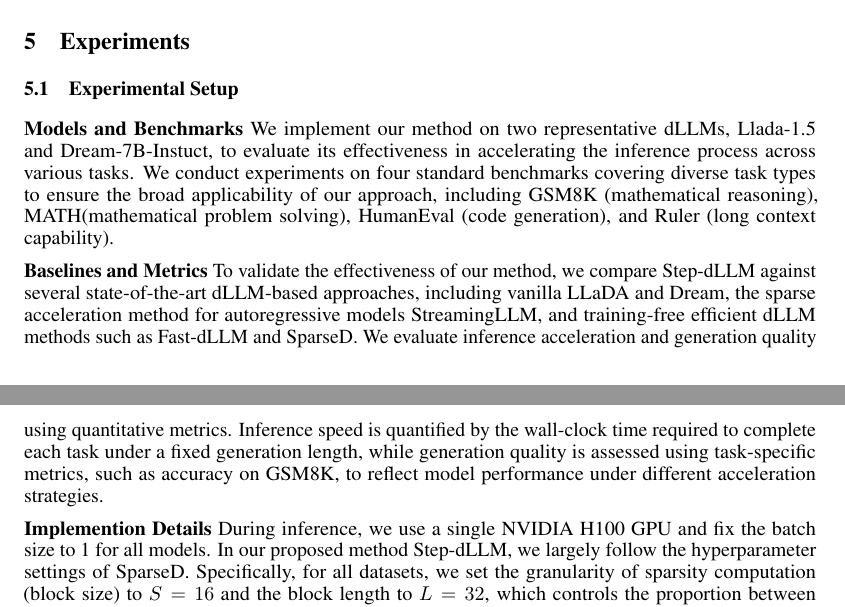
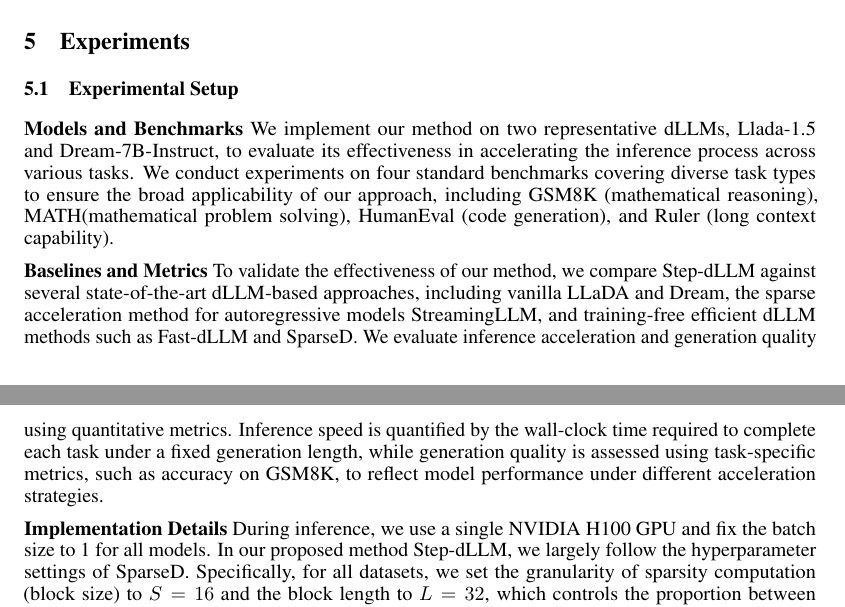
Before and after one commit to predator2k/stepdllm-overleaf, a LaTeX paper (neurips_2026.tex, which reads 04-results.tex): two parts of pages 8 and 9 of 14, joined at a grey line, cut so that both start at the same text. Compiled offline with pdfLaTeX.

Commit message:
Fix typos and remove commented-out block in 04-results.tex
- Fix 'Implemention' -> 'Implementation' (line 9)
- Fix 'Dream-7B-Instuct' -> 'Dream-7B-Instruct' (line 4)
- Remove large commented-out block (lines 52-124)
- Verified all cited numbers match actual table data in main and ablation tables

Agent-signed-off: Developer (9393ec24) [opus]
Co-authored-by: Copilot <223556219+Copilot@users.noreply.github.com>

```diff
--- a/04-results.tex
+++ b/04-results.tex
@@ -1,12 +1,12 @@
 \section{Experiments}
 
 \subsection{Experimental Setup}
-\textbf{Models and Benchmarks} We implement our method on two representative dLLMs, Llada-1.5 and Dream-7B-Instuct, to evaluate its effectiveness in accelerating the inference process across various tasks. We conduct experiments on four standard benchmarks covering diverse task types to ensure the broad applicability of our approach, including GSM8K (mathematical reasoning), MATH(mathematical problem solving), HumanEval (code generation), and Ruler (long context capability).
+\textbf{Models and Benchmarks} We implement our method on two representative dLLMs, Llada-1.5 and Dream-7B-Instruct, to evaluate its effectiveness in accelerating the inference process across various tasks. We conduct experiments on four standard benchmarks covering diverse task types to ensure the broad applicability of our approach, including GSM8K (mathematical reasoning), MATH(mathematical problem solving), HumanEval (code generation), and Ruler (long context capability).
 
 \textbf{Baselines and Metrics}
 To validate the effectiveness of our method, we compare Step-dLLM against several state-of-the-art dLLM-based approaches, including vanilla LLaDA and Dream, the sparse acceleration method for autoregressive models StreamingLLM, and training-free efficient dLLM methods such as Fast-dLLM and SparseD. We evaluate inference acceleration and generation quality using quantitative metrics. Inference speed is quantified by the wall-clock time required to complete each task under a fixed generation length, while generation quality is assessed using task-specific metrics, such as accuracy on GSM8K, to reflect model performance under different acceleration strategies.
 
-\textbf{Implemention Details}
+\textbf{Implementation Details}
 During inference, we use a single NVIDIA H100 GPU and fix the batch size to 1 for all models. In our proposed method Step-dLLM, we largely follow the hyperparameter settings of SparseD. Specifically, for all datasets, we set the granularity of sparsity computation (block size) to \(S = 16\) and the block length to \(L = 32\), which controls the proportion between autoregressive steps and diffusion steps. In addition, we set the refresh frequency of the attention mask matrix to 0.2, i.e., we update the global attention mask every \(0.2 \times N_{\text{steps}}\) denoising steps. For short-text datasets such as GSM8K and HumanEval, we set the sparsity budget to \(\rho = 50\%\), whereas for the long context dataset Ruler, we adopt a more conservative budget of \(\rho = 20\%\). We use the same configuration \((S, L, \rho)\) for SparseD. Regarding the parameter in SparseD that controls the use of full attention instead of sparse attention in the early steps, we set the proportion to \(\text{skip}\% = 5\%\). To ensure a fair comparison, we configure Fast-dLLM with the same block length \(L = 32\) and set the threshold to \(\text{threshold} = 0.9\). For StreamingLLM, we fix the proportion of sink tokens \(s_0\) to 10\% of the total generation length, and derive the sliding window size \(W\) from the sparsity budget as $W = (\rho - s_0) \cdot L_{\text{total}}.$
 Across all methods, we set the total generation length \(L_{\text{total}}\) to be equal to the number of diffusion steps \(N_{\text{steps}}\). Additional details about the models, datasets, and baseline methods are provided in the Appendix.
 
```
Also changed, not shown: 04-results.tex (72 more changed lines).
